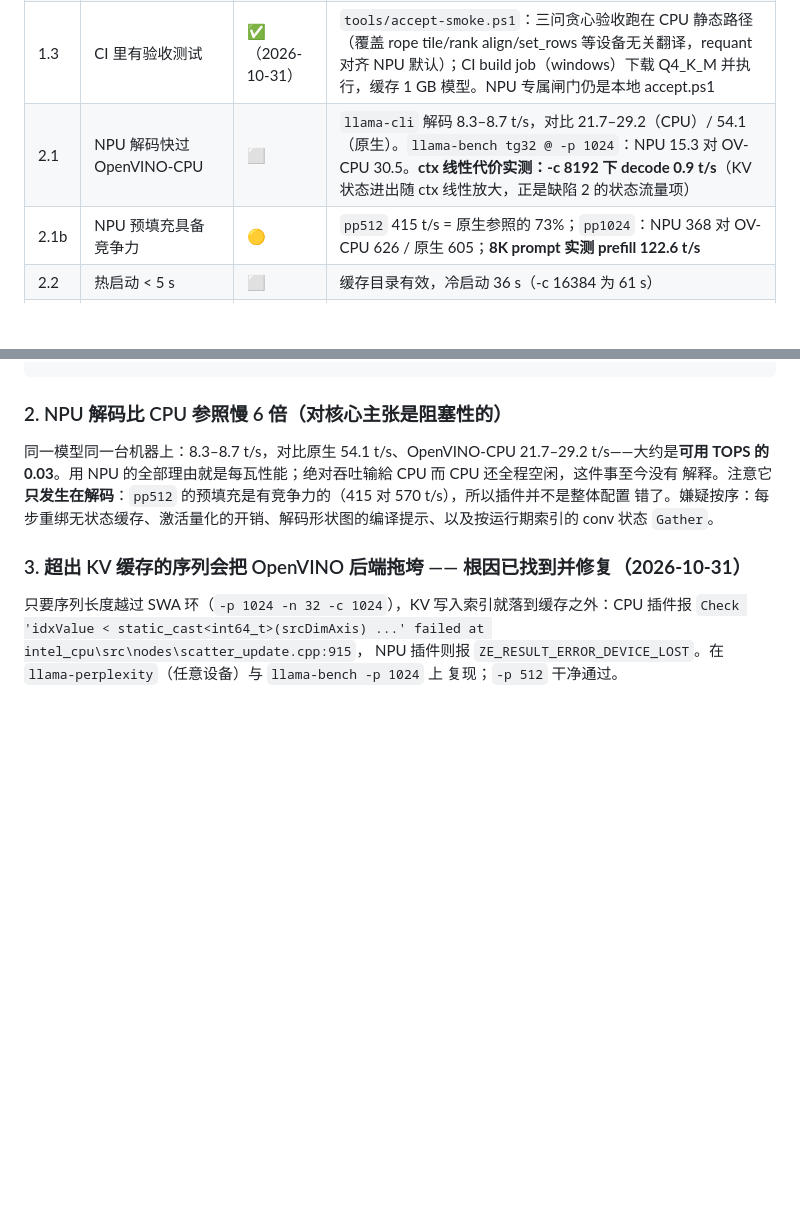
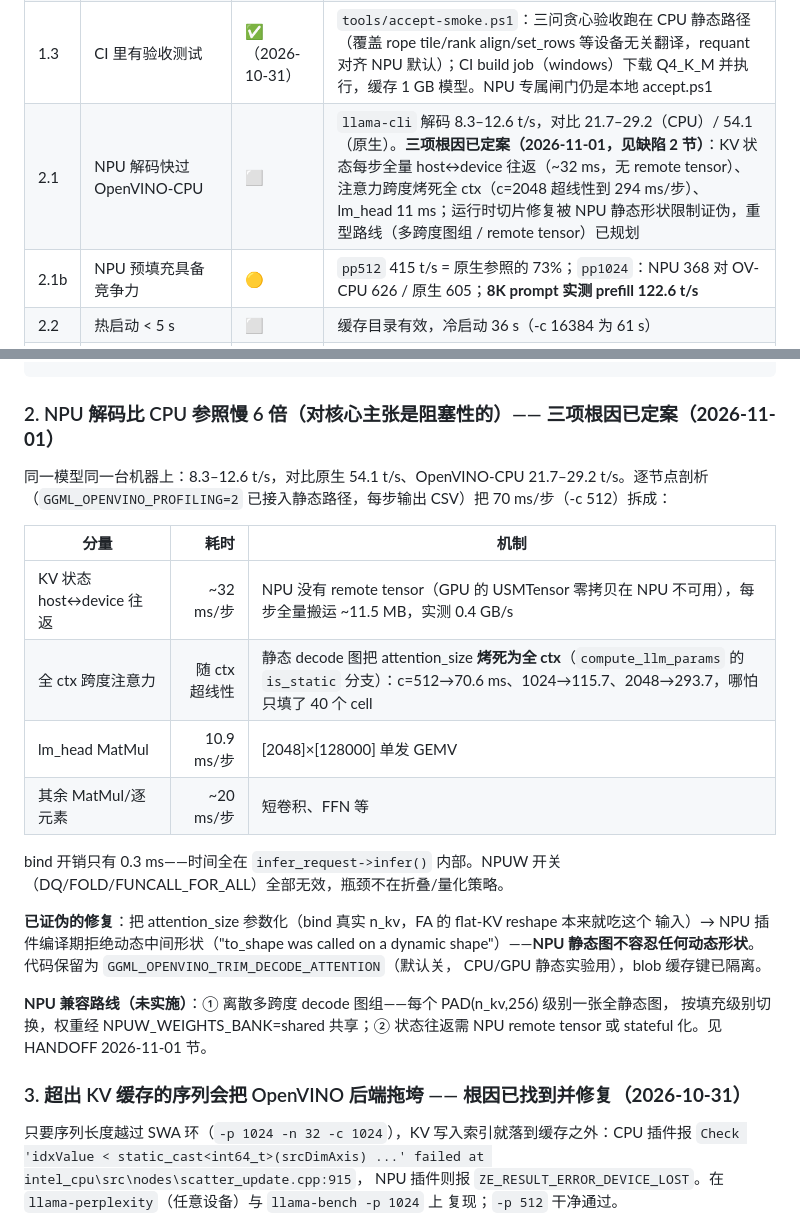
Before and after one commit to liangjianzeng/WangCai, a Markdown page: docs/status.md, 2 parts joined by grey strips. Drawn GitHub-style; blank space fills up the shorter version.

Commit message:
docs: defect 2 root causes folded into status.md (defect section + milestone 2.1)

````diff
--- a/docs/status.md
+++ b/docs/status.md
@@ -20,7 +20,7 @@
 | **1.1** | **NPU 输出与 CPU 参照数值对齐** | ✅（2026-10-31） | 根因定案并修复：静态 decode 图 RoPE 的 cos/sin 头轴隐式广播在 NPUW 降级下错误 tile（[defect1-rootcause.md](defect1-rootcause.md) 终章）。修复后缓存 row0 四头 cos 0.997+、范数逐位一致 |
 | 1.2 | 贪心解码与参照逐 token 一致 ≥ 64 token | ✅（2026-10-31） | 修复后复测：p220 续写 CPU-static 与 NPU **64 token 逐字节一致**（修复前同等判据即通过、修复中断、现已恢复）；三问验收 3/3；zh 指令生成的 NPU 文本 72 token 连贯无坍塌。注意：自由生成的 top-1 与 f32 参照在第 5 步起分歧（f16 噪声复利，cos 维持 0.5–0.9，无修复前的 0.25 平台期）——判据按"逐 token 一致"以续写路径为准 |
 | 1.3 | CI 里有验收测试 | ✅（2026-10-31） | `tools/accept-smoke.ps1`：三问贪心验收跑在 CPU 静态路径（覆盖 rope tile/rank align/set_rows 等设备无关翻译，requant 对齐 NPU 默认）；CI build job（windows）下载 Q4_K_M 并执行，缓存 1 GB 模型。NPU 专属闸门仍是本地 accept.ps1 |
-| 2.1 | NPU 解码快过 OpenVINO-CPU | ⬜ | `llama-cli` 解码 8.3–8.7 t/s，对比 21.7–29.2（CPU）/ 54.1（原生）。`llama-bench tg32 @ -p 1024`：NPU 15.3 对 OV-CPU 30.5。**ctx 线性代价实测：-c 8192 下 decode 0.9 t/s**（KV 状态进出随 ctx 线性放大，正是缺陷 2 的状态流量项） |
+| 2.1 | NPU 解码快过 OpenVINO-CPU | ⬜ | `llama-cli` 解码 8.3–12.6 t/s，对比 21.7–29.2（CPU）/ 54.1（原生）。**三项根因已定案（2026-11-01，见缺陷 2 节）**：KV 状态每步全量 host↔device 往返（~32 ms，无 remote tensor）、注意力跨度烤死全 ctx（c=2048 超线性到 294 ms/步）、lm_head 11 ms；运行时切片修复被 NPU 静态形状限制证伪，重型路线（多跨度图组 / remote tensor）已规划 |
 | 2.1b | NPU 预填充具备竞争力 | 🟡 | `pp512` 415 t/s = 原生参照的 73%；`pp1024`：NPU 368 对 OV-CPU 626 / 原生 605；**8K prompt 实测 prefill 122.6 t/s** |
 | 2.2 | 热启动 < 5 s | ⬜ | 缓存目录有效，冷启动 36 s（-c 16384 为 61 s） |
 | 3.x | 模型线宽度（0.3 B–8 B、长上下文） | 🟡 | **长上下文打通：-c 8192（7K prompt 端到端）与 -c 16384（图级）在 NPU 通过**。Q8_0 被驱动主机内存预算阻塞（见缺陷 7） |
@@ -87,13 +87,29 @@ tools\top-token.ps1 -Dir tmp\dumps\cpu ; tools\top-token.ps1 -Dir tmp\dumps\npu
 tools\compare-tensors.ps1 -A tmp\dumps\cpu -B tmp\dumps\npu
 ```
 
-### 2. NPU 解码比 CPU 参照慢 6 倍（对核心主张是阻塞性的）
+### 2. NPU 解码比 CPU 参照慢 6 倍（对核心主张是阻塞性的）—— **三项根因已定案（2026-11-01）**
 
-同一模型同一台机器上：8.3–8.7 t/s，对比原生 54.1 t/s、OpenVINO-CPU 21.7–29.2 t/s——大约是**可用
-TOPS 的 0.03**。用 NPU 的全部理由就是每瓦性能；绝对吞吐输給 CPU 而 CPU 还全程空闲，这件事至今没有
-解释。注意它**只发生在解码**：`pp512` 的预填充是有竞争力的（415 对 570 t/s），所以插件并不是整体配置
-错了。嫌疑按序：每步重绑无状态缓存、激活量化的开销、解码形状图的编译提示、以及按运行期索引的
-conv 状态 `Gather`。
+同一模型同一台机器上：8.3–12.6 t/s，对比原生 54.1 t/s、OpenVINO-CPU 21.7–29.2 t/s。逐节点剖析
+（`GGML_OPENVINO_PROFILING=2` 已接入静态路径，每步输出 CSV）把 70 ms/步（-c 512）拆成：
+
+| 分量 | 耗时 | 机制 |
+|---|---:|---|
+| KV 状态 host↔device 往返 | ~32 ms/步 | NPU 没有 remote tensor（GPU 的 USMTensor 零拷贝在 NPU 不可用），每步全量搬运 ~11.5 MB，实测 0.4 GB/s |
+| 全 ctx 跨度注意力 | 随 ctx 超线性 | 静态 decode 图把 attention_size **烤死为全 ctx**（`compute_llm_params` 的 `is_static` 分支）：c=512→70.6 ms、1024→115.7、2048→293.7，哪怕只填了 40 个 cell |
+| lm_head MatMul | 10.9 ms/步 | [2048]×[128000] 单发 GEMV |
+| 其余 MatMul/逐元素 | ~20 ms/步 | 短卷积、FFN 等 |
+
+bind 开销只有 0.3 ms——时间全在 `infer_request->infer()` 内部。NPUW 开关
+（DQ/FOLD/FUNCALL_FOR_ALL）全部无效，瓶颈不在折叠/量化策略。
+
+**已证伪的修复**：把 attention_size 参数化（bind 真实 n_kv，FA 的 flat-KV reshape 本来就吃这个
+输入）→ NPU 插件编译期拒绝动态中间形状（"to_shape was called on a dynamic shape"）——**NPU
+静态图不容忍任何动态形状**。代码保留为 `GGML_OPENVINO_TRIM_DECODE_ATTENTION`（默认关，
+CPU/GPU 静态实验用），blob 缓存键已隔离。
+
+**NPU 兼容路线（未实施）**：① 离散多跨度 decode 图组——每个 PAD(n_kv,256) 级别一张全静态图，
+按填充级别切换，权重经 NPUW_WEIGHTS_BANK=shared 共享；② 状态往返需 NPU remote tensor 或
+stateful 化。见 HANDOFF 2026-11-01 节。
 
 ### 3. 超出 KV 缓存的序列会把 OpenVINO 后端拖垮 —— **根因已找到并修复（2026-10-31）**
 
````
